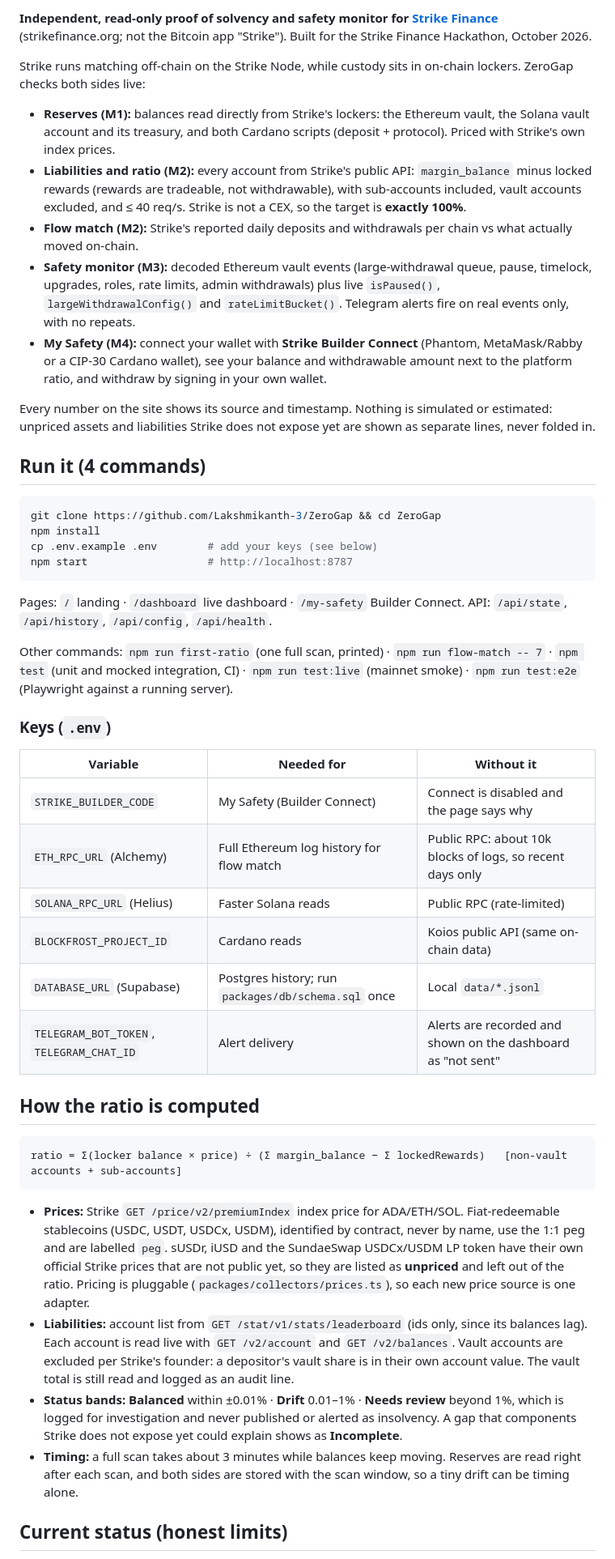
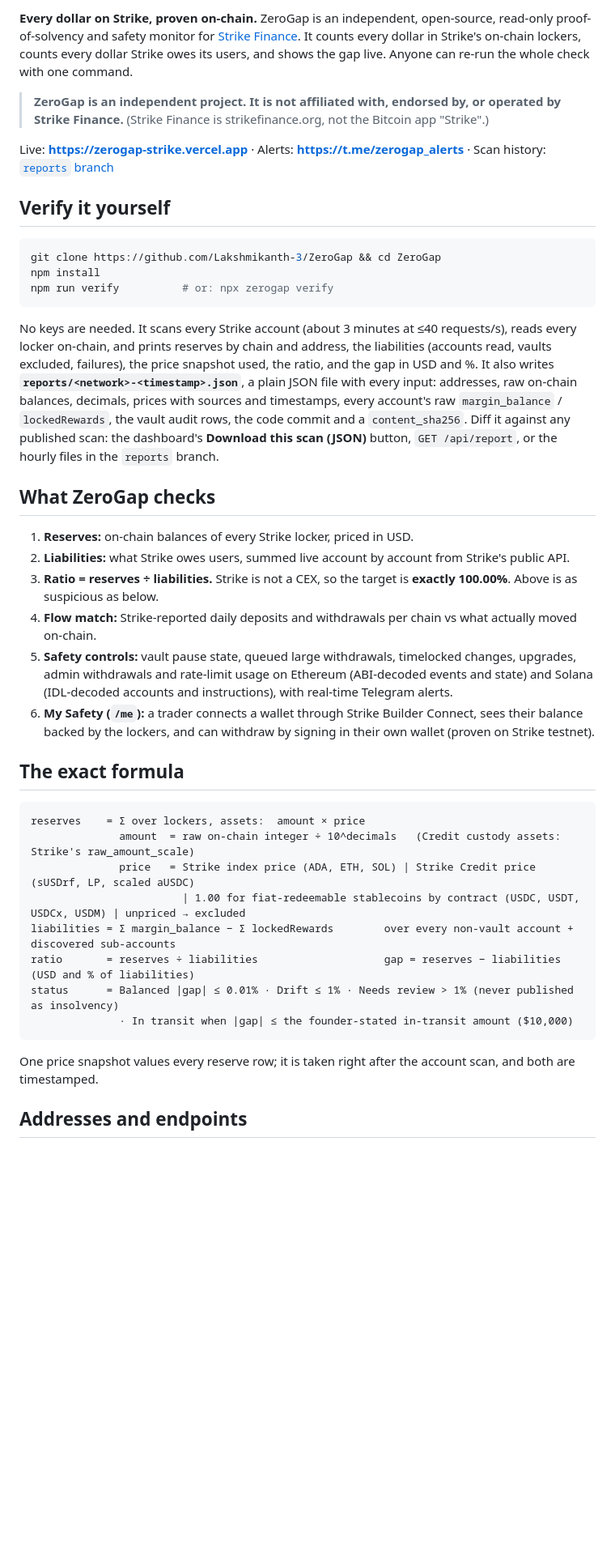
Before and after one commit to Lakshmikanth-3/GapWise, a Markdown page: README.md, the part around one of its changes. Shown at 81% size. Drawn GitHub-style; blank space fills up the shorter version.

Commit message:
README: verify-it-yourself, exact formula, every address and endpoint, founder rules, known limits, tests, not-affiliated note
Co-Authored-By: Claude Opus 5.5 <noreply@anthropic.com>

````diff
--- a/README.md
+++ b/README.md
@@ -4,68 +4,55 @@
 
-**Independent, read-only proof of solvency and safety monitor for [Strike Finance](https://docs.strikefinance.org/)**
-(strikefinance.org; not the Bitcoin app "Strike"). Built for the Strike Finance Hackathon, October 2026.
+**Every dollar on Strike, proven on-chain.** ZeroGap is an independent, open-source, read-only proof-of-solvency and
+safety monitor for [Strike Finance](https://docs.strikefinance.org/). It counts every dollar in Strike's on-chain lockers,
+counts every dollar Strike owes its users, and shows the gap live. Anyone can re-run the whole check with one command.
 
-Strike runs matching off-chain on the Strike Node, while custody sits in on-chain lockers. ZeroGap checks both sides live:
+> **ZeroGap is an independent project. It is not affiliated with, endorsed by, or operated by Strike Finance.**
+> (Strike Finance is strikefinance.org, not the Bitcoin app "Strike".)
 
-- **Reserves (M1):** balances read directly from Strike's lockers: the Ethereum vault, the Solana vault account and its
-  treasury, and both Cardano scripts (deposit + protocol). Priced with Strike's own index prices.
-- **Liabilities and ratio (M2):** every account from Strike's public API: `margin_balance` minus locked rewards (rewards are tradeable, not withdrawable), with
-  sub-accounts included, vault accounts excluded, and ≤ 40 req/s. Strike is not a CEX, so the target is **exactly 100%**.
-- **Flow match (M2):** Strike's reported daily deposits and withdrawals per chain vs what actually moved on-chain.
-- **Safety monitor (M3):** decoded Ethereum vault events (large-withdrawal queue, pause, timelock, upgrades, roles,
-  rate limits, admin withdrawals) plus live `isPaused()`, `largeWithdrawalConfig()` and `rateLimitBucket()`. Telegram alerts
-  fire on real events only, with no repeats.
-- **My Safety (M4):** connect your wallet with **Strike Builder Connect** (Phantom, MetaMask/Rabby or a CIP-30 Cardano wallet),
-  see your balance and withdrawable amount next to the platform ratio, and withdraw by signing in your own wallet.
+Live: **https://zerogap-strike.vercel.app** · Alerts: **https://t.me/zerogap_alerts** · Scan history: [`reports` branch](https://github.com/Lakshmikanth-3/ZeroGap/tree/reports)
 
-Every number on the site shows its source and timestamp. Nothing is simulated or estimated: unpriced assets and
-liabilities Strike does not expose yet are shown as separate lines, never folded in.
-
-## Run it (4 commands)
+## Verify it yourself
 
 ```bash
 git clone https://github.com/Lakshmikanth-3/ZeroGap && cd ZeroGap
 npm install
-cp .env.example .env        # add your keys (see below)
-npm start                   # http://localhost:8787
+npm run verify          # or: npx zerogap verify
 ```
 
-Pages: `/` landing · `/dashboard` live dashboard · `/my-safety` Builder Connect. API: `/api/state`, `/api/history`,
-`/api/config`, `/api/health`.
+No keys are needed. It scans every Strike account (about 3 minutes at ≤40 requests/s), reads every locker on-chain, and prints
+reserves by chain and address, the liabilities (accounts read, vaults excluded, failures), the price snapshot used,
+the ratio, and the gap in USD and %. It also writes **`reports/<network>-<timestamp>.json`**, a plain JSON file with
+every input: addresses, raw on-chain balances, decimals, prices with sources and timestamps, every account's raw
+`margin_balance` / `lockedRewards`, the vault audit rows, the code commit and a `content_sha256`. Diff it against any
+published scan: the dashboard's **Download this scan (JSON)** button, `GET /api/report`, or the hourly files in the
+`reports` branch.
 
-Other commands: `npm run first-ratio` (one full scan, printed) · `npm run flow-match -- 7` · `npm test` (unit and mocked
-integration, CI) · `npm run test:live` (mainnet smoke) · `npm run test:e2e` (Playwright against a running server).
+## What ZeroGap checks
 
-### Keys (`.env`)
+1. **Reserves:** on-chain balances of every Strike locker, priced in USD.
+2. **Liabilities:** what Strike owes users, summed live account by account from Strike's public API.
+3. **Ratio = reserves ÷ liabilities.** Strike is not a CEX, so the target is **exactly 100.00%**. Above is as suspicious as below.
+4. **Flow match:** Strike-reported daily deposits and withdrawals per chain vs what actually moved on-chain.
+5. **Safety controls:** vault pause state, queued large withdrawals, timelocked changes, upgrades, admin withdrawals and
+   rate-limit usage on Ethereum (ABI-decoded events and state) and Solana (IDL-decoded accounts and instructions), with
+   real-time Telegram alerts.
+6. **My Safety (`/me`):** a trader connects a wallet through Strike Builder Connect, sees their balance backed by the
+   lockers, and can withdraw by signing in their own wallet (proven on Strike testnet).
 
-| Variable | Needed for | Without it |
-| --- | --- | --- |
-| `STRIKE_BUILDER_CODE` | My Safety (Builder Connect) | Connect is disabled and the page says why |
-| `ETH_RPC_URL` (Alchemy) | Full Ethereum log history for flow match | Public RPC: about 10k blocks of logs, so recent days only |
-| `SOLANA_RPC_URL` (Helius) | Faster Solana reads | Public RPC (rate-limited) |
-| `BLOCKFROST_PROJECT_ID` | Cardano reads | Koios public API (same on-chain data) |
-| `DATABASE_URL` (Supabase) | Postgres history; run `packages/db/schema.sql` once | Local `data/*.jsonl` |
-| `TELEGRAM_BOT_TOKEN`, `TELEGRAM_CHAT_ID` | Alert delivery | Alerts are recorded and shown on the dashboard as "not sent" |
-
-## How the ratio is computed
+## The exact formula
 
 ```
-ratio = Σ(locker balance × price) ÷ (Σ margin_balance − Σ lockedRewards)   [non-vault accounts + sub-accounts]
+reserves    = Σ over lockers, assets:  amount × price
+              amount  = raw on-chain integer ÷ 10^decimals   (Credit custody assets: Strike's raw_amount_scale)
+              price   = Strike index price (ADA, ETH, SOL) | Strike Credit price (sUSDrf, LP, scaled aUSDC)
+                        | 1.00 for fiat-redeemable stablecoins by contract (USDC, USDT, USDCx, USDM) | unpriced → excluded
+liabilities = Σ margin_balance − Σ lockedRewards        over every non-vault account + discovered sub-accounts
+ratio       = reserves ÷ liabilities                    gap = reserves − liabilities  (USD and % of liabilities)
+status      = Balanced |gap| ≤ 0.01% · Drift ≤ 1% · Needs review > 1% (never published as insolvency)
+              · In transit when |gap| ≤ the founder-stated in-transit amount ($10,000)
 ```
 
-- **Prices:** Strike `GET /price/v2/premiumIndex` index price for ADA/ETH/SOL. Fiat-redeemable stablecoins (USDC, USDT,
-  USDCx, USDM), identified by contract, never by name, use the 1:1 peg and are labelled `peg`. sUSDr, iUSD and the
-  SundaeSwap USDCx/USDM LP token have their own official Strike prices that are not public yet, so they are listed as
-  **unpriced** and left out of the ratio. Pricing is pluggable (`packages/collectors/prices.ts`), so each new price source
-  is one adapter.
-- **Liabilities:** account list from `GET /stat/v1/stats/leaderboard` (ids only, since its balances lag). Each account is read live
-  with `GET /v2/account` and `GET /v2/balances`. Vault accounts are excluded per Strike's founder: a depositor's vault share is
-  in their own account value. The vault total is still read and logged as an audit line.
-- **Status bands:** **Balanced** within ±0.01% · **Drift** 0.01–1% · **Needs review** beyond 1%, which is logged for
-  investigation and never published or alerted as insolvency. A gap that components Strike does not expose yet could
-  explain shows as **Incomplete**.
-- **Timing:** a full scan takes about 3 minutes while balances keep moving. Reserves are read right after each scan, and both
-  sides are stored with the scan window, so a tiny drift can be timing alone.
+One price snapshot values every reserve row; it is taken right after the account scan, and both are timestamped.
 
-## Current status (honest limits)
+## Addresses and endpoints
 
````
Also changed, not shown: other parts of README.md (+77 -26 lines).
